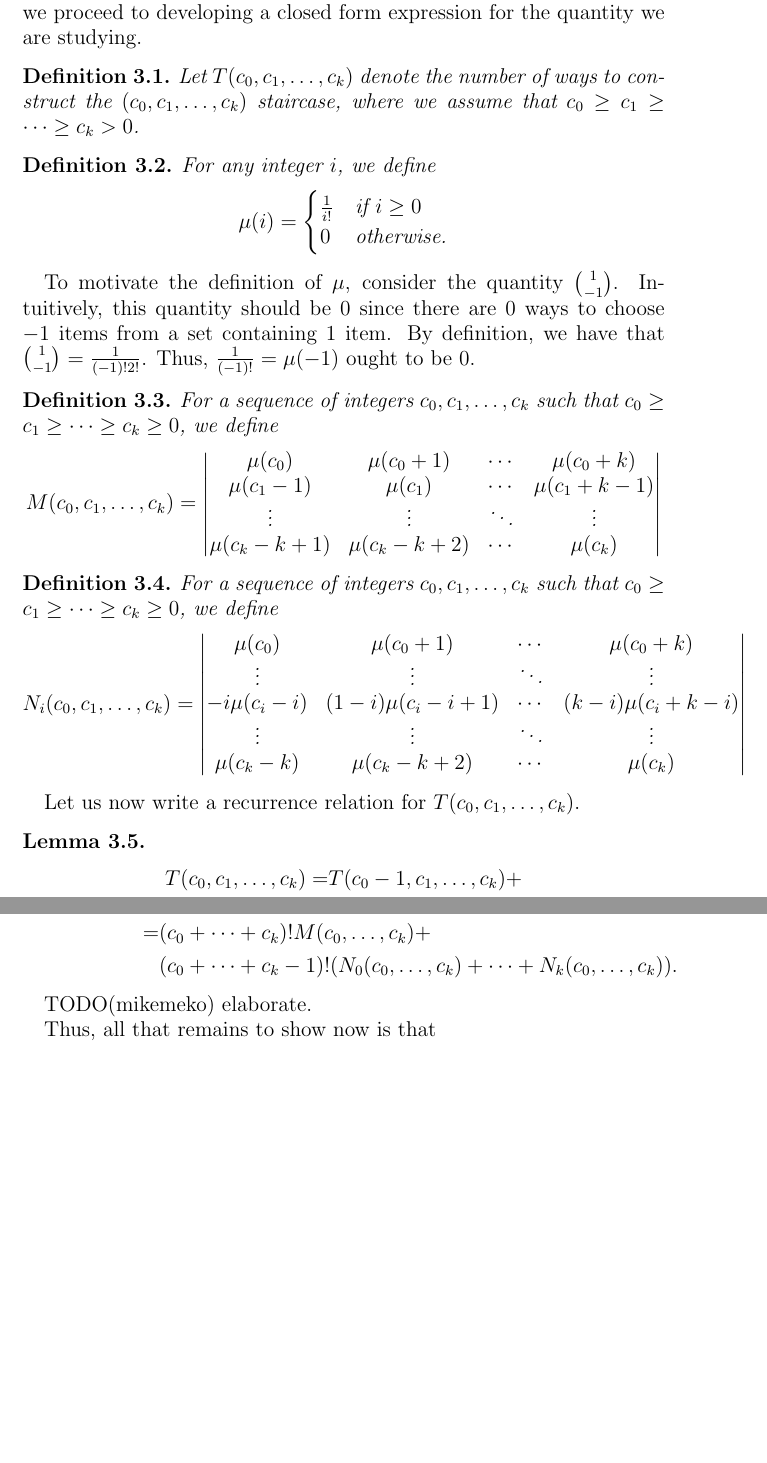
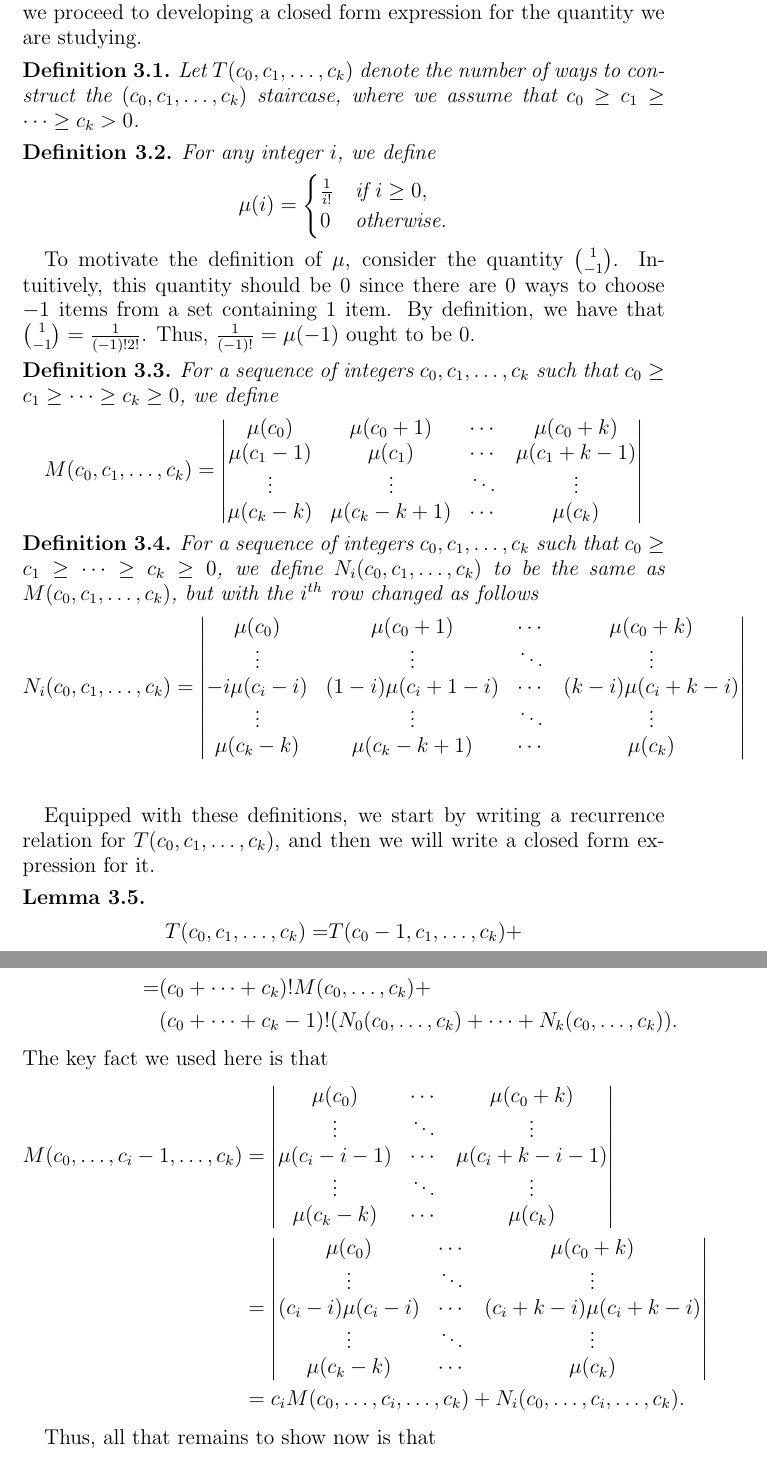
Before and after one commit to mikemeko/18.821-projects, a LaTeX paper (staircase/staircase_paper.tex): two parts of pages 3 and 5 of 10 before the commit and two parts of pages 3 and 5 of 11 after it, joined at a grey line, cut so that both start at the same text, the shorter picture padded with empty space. Compiled offline with pdfLaTeX.

Commit message:
some updates to closed form number of staircases

```diff
--- a/staircase/staircase_paper.tex
+++ b/staircase/staircase_paper.tex
@@ -109,7 +108,7 @@ For any integer $i$, we define
 $$
 \ifact(i) =
 \begin{cases}
-\frac{1}{i!} & \text{if } i \geq 0 \\
+\frac{1}{i!} & \text{if } i \geq 0, \\
 0 & \text{otherwise.}
 \end{cases}
 $$
@@ -125,26 +124,28 @@ $$
 \ifact(c_0) & \ifact(c_0+1) & \cdots & \ifact(c_0+k) \\
 \ifact(c_1-1) & \ifact(c_1) & \cdots & \ifact(c_1+k-1) \\
 \vdots & \vdots & \ddots & \vdots \\
-\ifact(c_k-k+1) & \ifact(c_k-k+2) & \cdots & \ifact(c_k) \\
+\ifact(c_k-k) & \ifact(c_k-k+1) & \cdots & \ifact(c_k) \\
 \end{matrix} \right|
 $$
 \end{definition}
 
 \begin{definition}
-For a sequence of integers $c_0, c_1, \dots, c_k$ such that $c_0 \geq c_1 \geq \dots \geq c_k \geq 0$, we define
+For a sequence of integers $c_0, c_1, \dots, c_k$ such that $c_0 \geq c_1 \geq \dots \geq c_k \geq 0$, we define $\N_i(c_0,c_1,\dots,c_k)$ to be the same as $\M(c_0, c_1, \dots, c_k)$, but with the $i^{th}$ row changed as follows
 $$
 \N_i(c_0, c_1, \dots, c_k) = \left|
 \begin{matrix}
 \ifact(c_0) & \ifact(c_0+1) & \cdots & \ifact(c_0+k) \\
 \vdots & \vdots & \ddots & \vdots \\
--i\ifact(c_i-i) & (1-i)\ifact(c_i - i + 1) & \cdots & (k-i) \ifact(c_i+k-i) \\
+-i\ifact(c_i-i) & (1-i)\ifact(c_i + 1 - i) & \cdots & (k-i) \ifact(c_i+k-i) \\
 \vdots & \vdots & \ddots & \vdots \\
-\ifact(c_k-k) & \ifact(c_k-k+2) & \cdots & \ifact(c_k) \\
+\ifact(c_k-k) & \ifact(c_k-k+1) & \cdots & \ifact(c_k) \\
 \end{matrix} \right|
 $$
 \end{definition}
 
-Let us now write a recurrence relation for $T(c_0, c_1, \dots, c_k)$.
+\vspace{0.75cm}
+
+Equipped with these definitions, we start by writing a recurrence relation for $T(c_0, c_1, \dots, c_k)$, and then we will write a closed form expression for it.
 \begin{lemma}
 \begin{align*}
 T(c_0, c_1, \dots, c_k) = & T(c_0-1, c_1, \dots, c_k) + \\
@@ -201,8 +202,26 @@ T(c_0, \dots, c_k) = & T(c_0-1, \dots, c_k) + \dots + T(c_0, \dots, c_k-1) \\
 = & (c_0 + \dots + c_k)! \M(c_0,\dots,c_k) + \\
 & (c_0+\dots+c_k-1)! (\N_0(c_0,\dots,c_k) + \dots + \N_k(c_0,\dots,c_k)).
 \end{align*}
-
-TODO(mikemeko) elaborate.
+The key fact we used here is that
+\begin{align*}
+\M(c_0, \dots, c_i - 1, \dots, c_k) & = \left|
+\begin{matrix}
+\ifact(c_0) & \cdots & \ifact(c_0+k) \\
+\vdots & \ddots & \vdots \\
+\ifact(c_i-i-1) & \cdots & \ifact(c_i+k-i-1) \\
+\vdots & \ddots & \vdots \\
+\ifact(c_k-k) & \cdots & \ifact(c_k) \\
+\end{matrix} \right| \\
+& = \left|
+\begin{matrix}
+\ifact(c_0) & \cdots & \ifact(c_0+k) \\
+\vdots & \ddots & \vdots \\
+(c_i - i) \ifact(c_i-i) & \cdots & (c_i+k-i) \ifact(c_i+k-i) \\
+\vdots & \ddots & \vdots \\
+\ifact(c_k-k) & \cdots & \ifact(c_k) \\
+\end{matrix} \right| \\
+& = c_i \M(c_0, \dots, c_i, \dots, c_k) + \N_i(c_0, \dots, c_i, \dots, c_k).
+\end{align*}
 
 Thus, all that remains to show now is that
 $$
```
Also changed, not shown: staircase/staircase_paper.tex (13 more changed lines).
